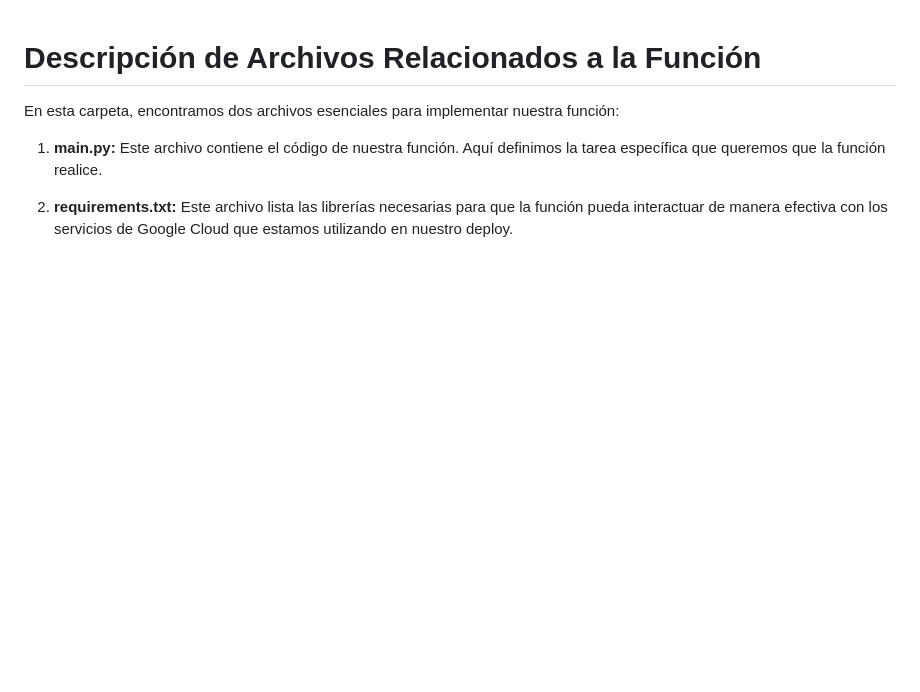
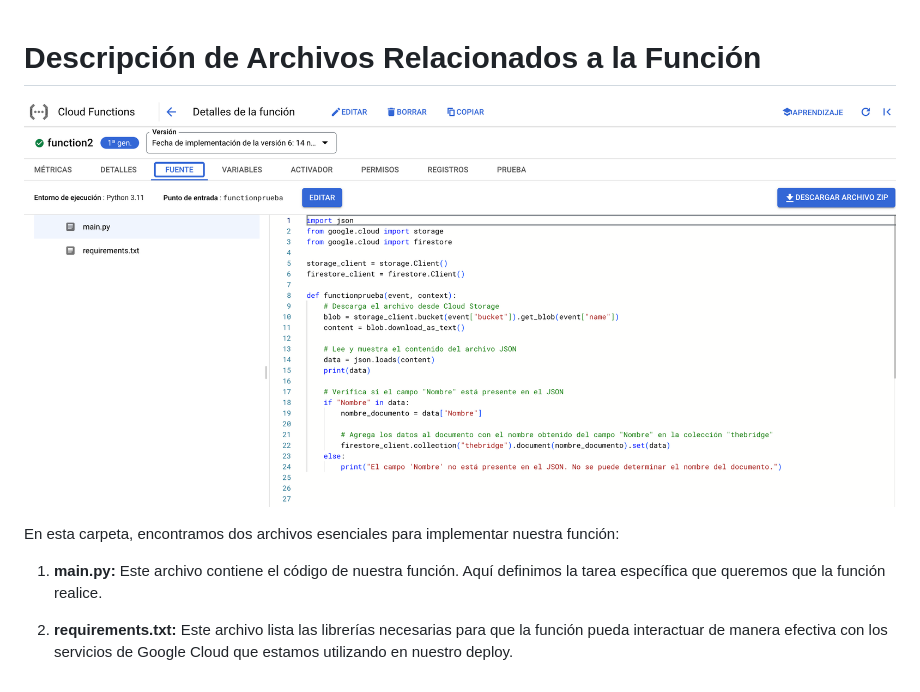
Before and after one commit to Christianmendez1501/Google.Build, a Markdown page: cloud_function/README.md, the part around the change. Rendered like a GitHub page; pictures changed too: cloud_function/img/function.png (added); blank space fills up the shorter version.

```diff
--- a/cloud_function/README.md
+++ b/cloud_function/README.md
@@ -1,4 +1,6 @@
 # Descripción de Archivos Relacionados a la Función
+
+![Gcloud](img/function.png)
 
 En esta carpeta, encontramos dos archivos esenciales para implementar nuestra función:
 
```
Also changed, not shown: cloud_run/README.md (+2 -2 lines).
